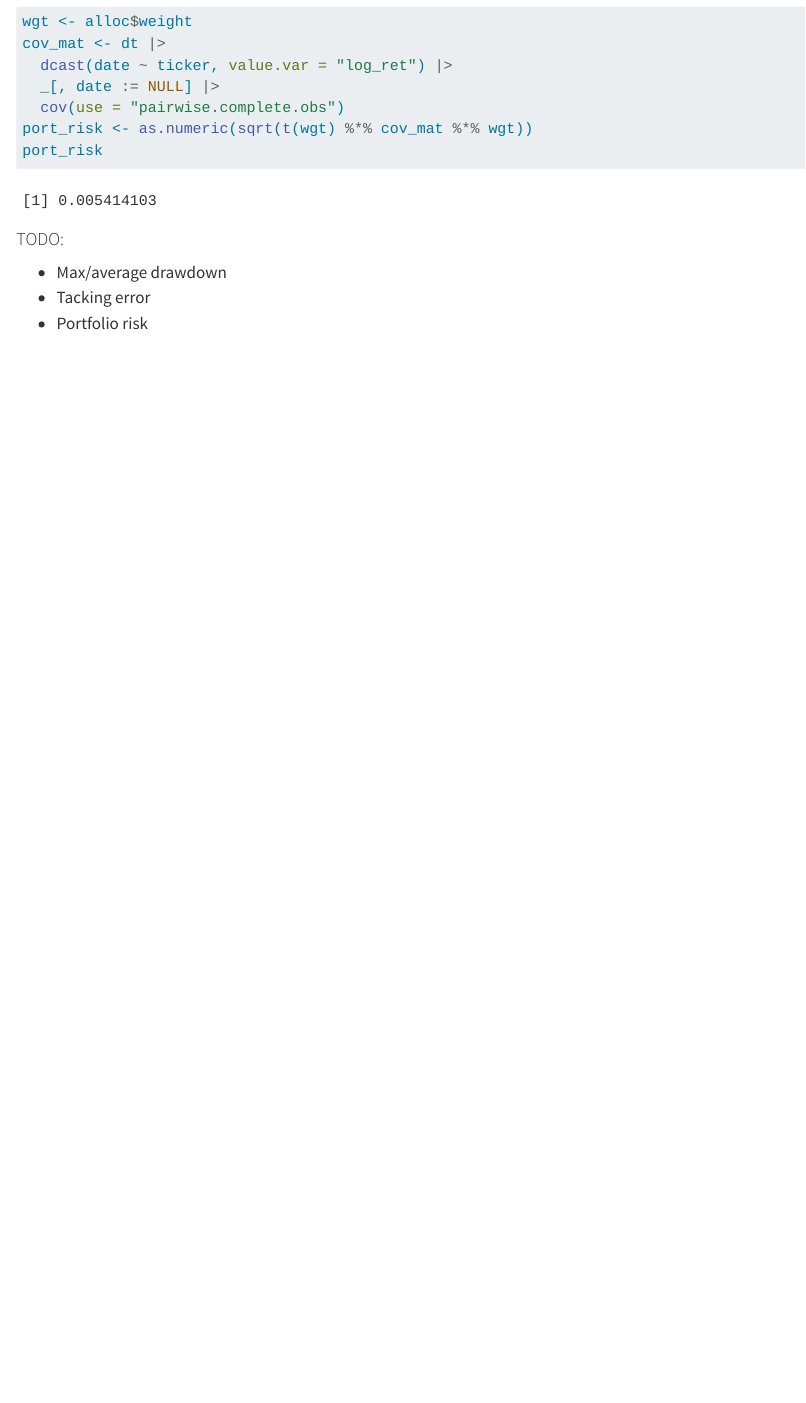
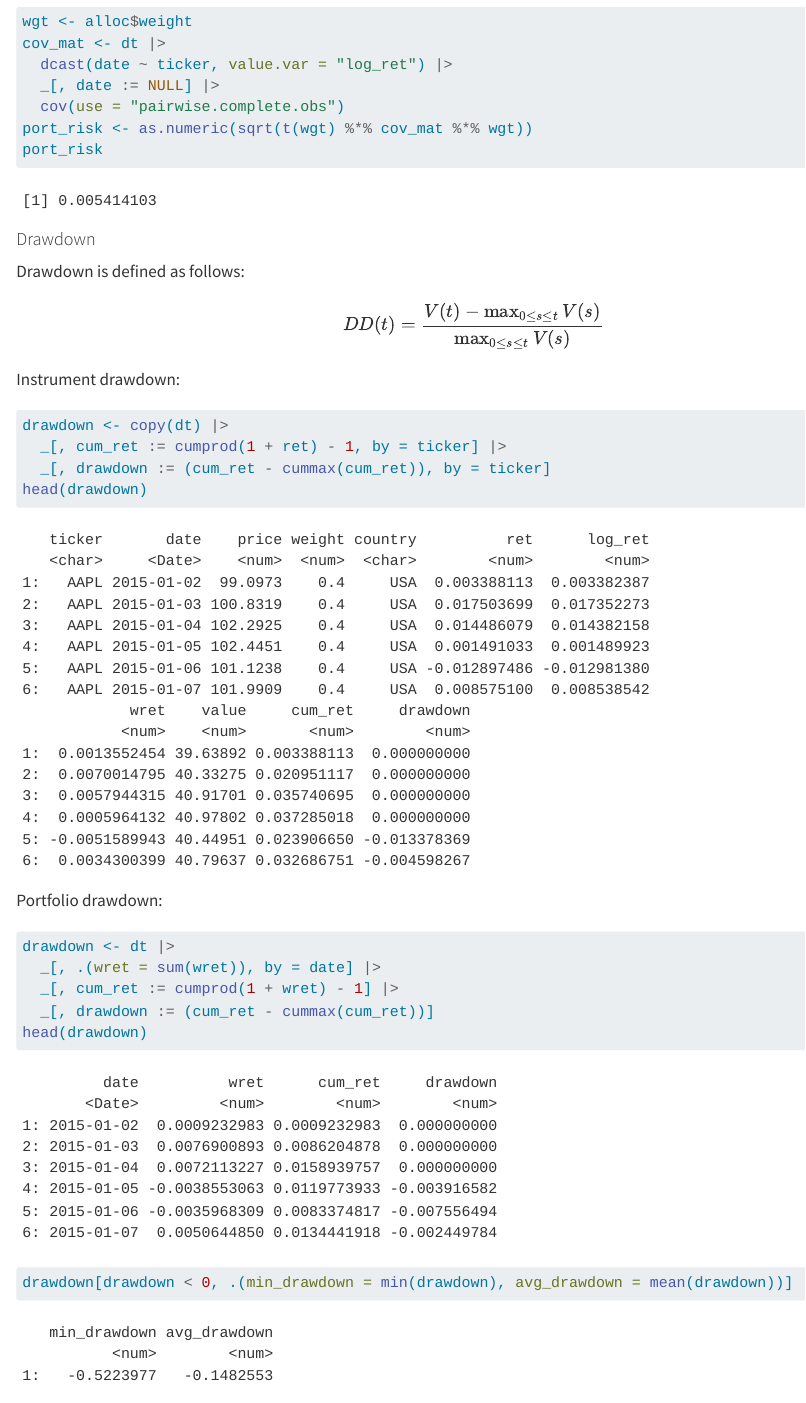
Before and after one commit to m-muecke/dt-finance, a Quarto document (README.qmd): the page in a window 1100 px wide, from 7370 px down before the commit and from 7400 px down after it, so that both start at the same text. Rendered offline with R 4.5, knitr and Pandoc in place of Quarto, with nearby package versions; drawn as R Markdown's standard HTML page in place of the format the file asks for.

Commit message:
add drawdown section

````diff
--- a/README.qmd
+++ b/README.qmd
@@ -239,8 +241,37 @@ port_risk <- as.numeric(sqrt(t(wgt) %*% cov_mat %*% wgt))
 port_risk
 ```
 
+#### Drawdown
+
+Drawdown is defined as follows:
+
+$$
+DD(t) = \frac{V(t) - \max_{0 \leq s \leq t} V(s)}{\max_{0 \leq s \leq t} V(s)}
+$$
+
+Instrument drawdown:
+
+```{r}
+drawdown <- copy(dt) |>
+  _[, cum_ret := cumprod(1 + ret) - 1, by = ticker] |>
+  _[, drawdown := (cum_ret - cummax(cum_ret)), by = ticker]
+head(drawdown)
+```
+
+Portfolio drawdown:
+
+```{r}
+drawdown <- dt |>
+  _[, .(wret = sum(wret)), by = date] |>
+  _[, cum_ret := cumprod(1 + wret) - 1] |>
+  _[, drawdown := (cum_ret - cummax(cum_ret))]
+head(drawdown)
+```
+
+```{r}
+drawdown[drawdown < 0, .(min_drawdown = min(drawdown), avg_drawdown = mean(drawdown))]
+```
+
 #### TODO:
 
-- Max/average drawdown
 - Tacking error
-- Portfolio risk
````
Also changed, not shown: README.md, README_files/figure-commonmark/unnamed-chunk-16-1.png (added), README_files/figure-commonmark/unnamed-chunk-4-1.png, README_files/figure-commonmark/unnamed-chunk-8-1.png, README_files/figure-commonmark/unnamed-chunk-9-1.png, README.qmd (2 more changed lines).
